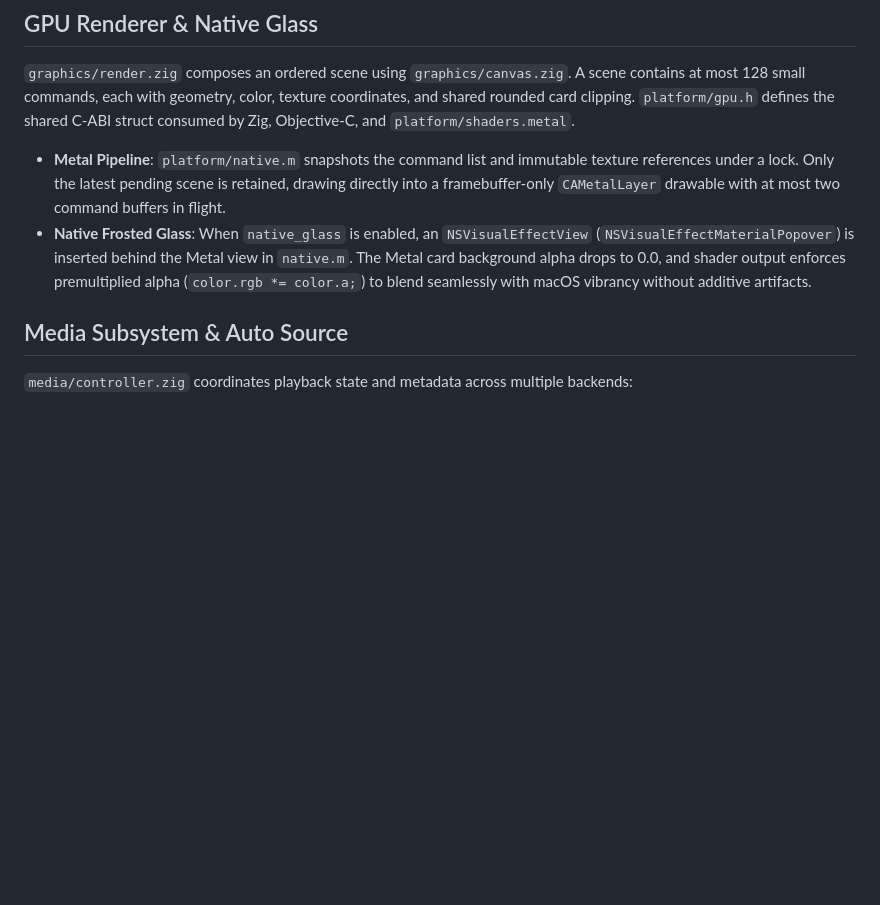
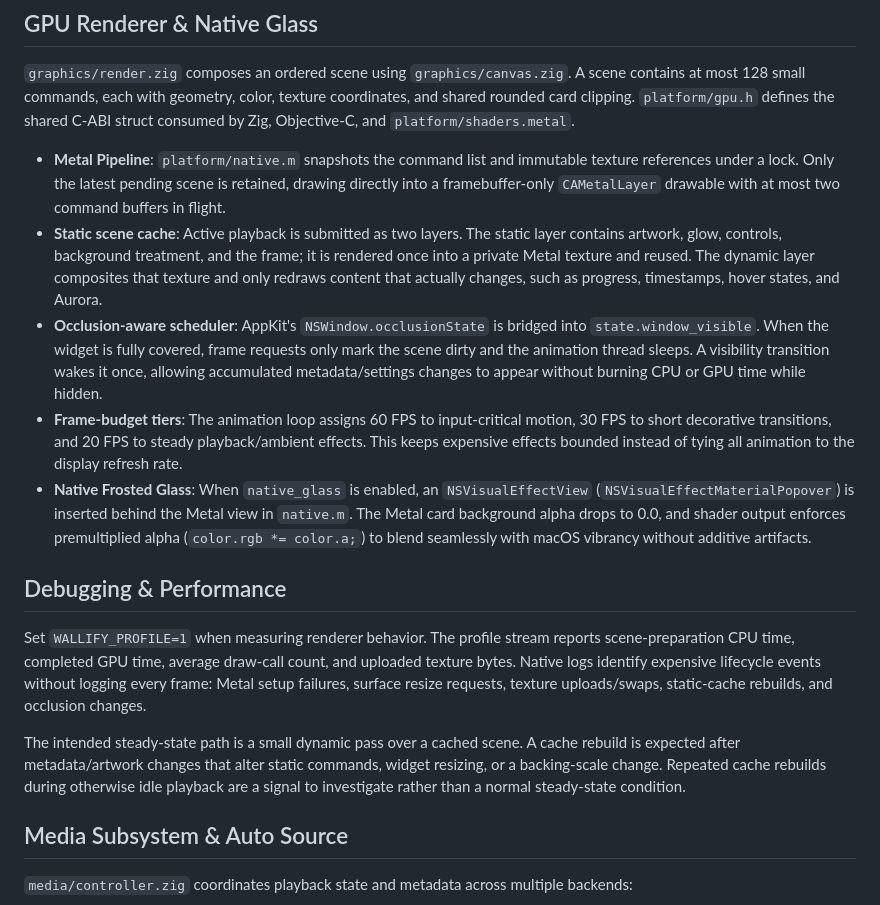
Before and after one commit to n0thhhing/wallify, a Markdown page: docs/architecture.md, the part around the change. GitHub-like rendering; blank space fills up the shorter version.

Commit message:
Document renderer cache occlusion and profiling

```diff
--- a/docs/architecture.md
+++ b/docs/architecture.md
@@ -7,7 +7,16 @@
 `graphics/render.zig` composes an ordered scene using `graphics/canvas.zig`. A scene contains at most 128 small commands, each with geometry, color, texture coordinates, and shared rounded card clipping. `platform/gpu.h` defines the shared C-ABI struct consumed by Zig, Objective-C, and `platform/shaders.metal`.
 
 - **Metal Pipeline**: `platform/native.m` snapshots the command list and immutable texture references under a lock. Only the latest pending scene is retained, drawing directly into a framebuffer-only `CAMetalLayer` drawable with at most two command buffers in flight.
+- **Static scene cache**: Active playback is submitted as two layers. The static layer contains artwork, glow, controls, background treatment, and the frame; it is rendered once into a private Metal texture and reused. The dynamic layer composites that texture and only redraws content that actually changes, such as progress, timestamps, hover states, and Aurora.
+- **Occlusion-aware scheduler**: AppKit's `NSWindow.occlusionState` is bridged into `state.window_visible`. When the widget is fully covered, frame requests only mark the scene dirty and the animation thread sleeps. A visibility transition wakes it once, allowing accumulated metadata/settings changes to appear without burning CPU or GPU time while hidden.
+- **Frame-budget tiers**: The animation loop assigns 60 FPS to input-critical motion, 30 FPS to short decorative transitions, and 20 FPS to steady playback/ambient effects. This keeps expensive effects bounded instead of tying all animation to the display refresh rate.
 - **Native Frosted Glass**: When `native_glass` is enabled, an `NSVisualEffectView` (`NSVisualEffectMaterialPopover`) is inserted behind the Metal view in `native.m`. The Metal card background alpha drops to 0.0, and shader output enforces premultiplied alpha (`color.rgb *= color.a;`) to blend seamlessly with macOS vibrancy without additive artifacts.
+
+## Debugging & Performance
+
+Set `WALLIFY_PROFILE=1` when measuring renderer behavior. The profile stream reports scene-preparation CPU time, completed GPU time, average draw-call count, and uploaded texture bytes. Native logs identify expensive lifecycle events without logging every frame: Metal setup failures, surface resize requests, texture uploads/swaps, static-cache rebuilds, and occlusion changes.
+
+The intended steady-state path is a small dynamic pass over a cached scene. A cache rebuild is expected after metadata/artwork changes that alter static commands, widget resizing, or a backing-scale change. Repeated cache rebuilds during otherwise idle playback are a signal to investigate rather than a normal steady-state condition.
 
 ## Media Subsystem & Auto Source
 
```
